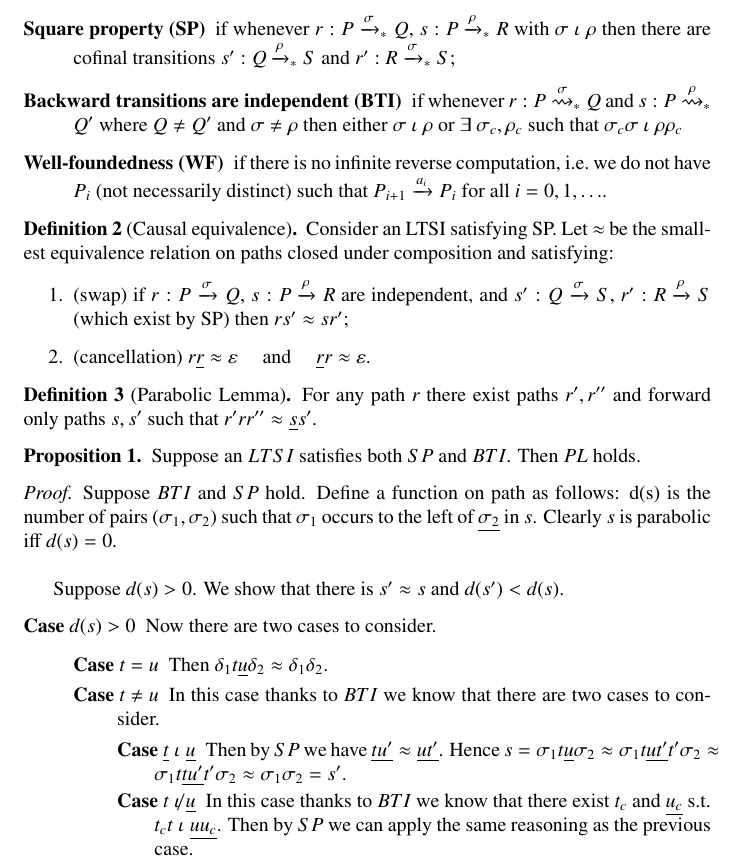
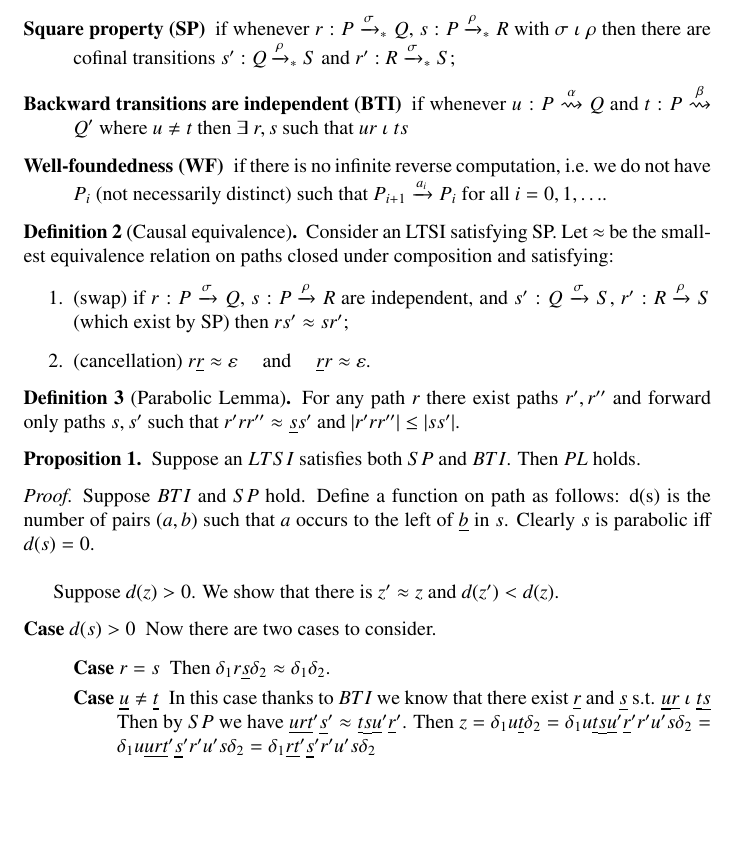
Before and after one commit to gfabbretti8/Axiomatic-Approach-to-Causal-Consistency-Based-on-Sequence-of-Transitions, a LaTeX document (main.tex, which reads basic-props.tex, proofs.tex): part of page 1 of 2, cut so that both start at the same text, the shorter picture padded with empty space. Compiled offline with LaTeX, dvips and Ghostscript.

Commit message:
update giovanni, pietro, ivan

```diff
--- a/basic-props.tex
+++ b/basic-props.tex
@@ -9,10 +9,10 @@
     \ptran{\rho} R$ with $\sigma \ind \rho$ then there are cofinal
     transitions $s': Q \ptran{\rho} S$ and $r':R \ptran{\sigma}
     S$;%\vspace{1pt}
-  \item[Backward transitions are independent (BTI)] if whenever $r:P
-    \prtran{\sigma} Q$ and $s: P \prtran{\rho} Q'$ where $Q\neq Q'$ and $\sigma \neq
-    \rho$ then either $\sigma \ind \rho$ or $\exists~\sigma_c,
-    \rho_c$ such that $\sigma_c\sigma \ind \rho\rho_c$
+  \item[Backward transitions are independent (BTI)] if whenever $u:P
+    \rtran{\alpha} Q$ and $t: P \rtran{\beta} Q'$ where $u \neq
+    t$ then $\exists~r,
+    s$ such that $ur \ind ts$
   \item[Well-foundedness (WF)] if there is no infinite reverse
     computation, i.e.\ we do not have $P_i$ (not necessarily distinct)
     such that $P_{i+1} \tran {a_i} P_i$ for all $i = 0,1,\ldots$.
--- a/proofs.tex
+++ b/proofs.tex
@@ -1,7 +1,15 @@
+
+
+
+
+
+
+
 
 
 \begin{definition}[Parabolic Lemma]
-  For any path $r$ there exist paths $r',r''$ and forward only paths $s,s'$ such that $r'rr'' \approx \rev{s}s'$.
+  For any path $r$ there exist paths $r',r''$ and forward only paths $s,s'$ such
+  that $r'rr'' \approx \rev{s}s'$ and $|r'rr''| \leq |ss'|$.
 \end{definition}
 
 \begin{proposition}
@@ -9,28 +17,22 @@
 \end{proposition}
 \begin{proof}
   Suppose $BTI$ and $SP$ hold. Define a function on path as follows: d(s) is the
-  number of pairs $(\sigma_1,\sigma_2)$ such that $\sigma_1$ occurs to the left of $\rev{\sigma_2}$ in $s$.
+  number of pairs $(a,b)$ such that $a$ occurs to the left of $\rev{b}$ in $s$.
   Clearly $s$ is parabolic iff $d(s)=0$. \\
 
-  Suppose $d(s)>0$. We show that there is $s' \approx s$ and $d(s') < d(s)$.
+  Suppose $d(z)>0$. We show that there is $z' \approx z$ and $d(z') < d(z)$.
   \begin{description}
   \item[Case $d(s)>0$] Now there are two cases to consider.
     \begin{description}
-    \item[Case $t = u$] Then $\delta_1 t\rev{u}\delta_2 \approx
+    \item[Case $r = s$] Then $\delta_1 r\rev{s}\delta_2 \approx
       \delta_1\delta_2$.
-    \item[Case $t \neq u$] In this case thanks to $BTI$ we know that there are
-      two cases to consider.
-      \begin{description}
-      \item[Case $\rev{t} \ind \rev{u}$] Then by $SP$ we have $\rev{t}\rev{u'}
-        \approx \rev{u}\rev{t'}$. Hence $s= \sigma_1t\rev{u}\sigma_2 \approx
-        \sigma_1 t\rev{u}\rev{t'}t'\sigma_2 \approx \sigma_1
-        t\rev{t}\rev{u'}t'\sigma_2 \approx \sigma_1 \sigma_2=s'$.
+    \item[Case $\rev u \neq \rev{t}$] In this case thanks to $BTI$ we know that
+      there exist $\rev r$ and $\rev{s}$ s.t. $\rev u \rev r \ind \rev t \rev s$ Then
+      by $SP$ we have $\rev u \rev r \rev t' \rev s'
+      \approx \rev t \rev s \rev u' \rev r'$. Then $z=\delta_1 u \rev t
+      \delta_2 = \delta_1 u \rev t \rev s \rev u' \rev r' r' u' s \delta_2 =
+      \delta_1 u  \rev u \rev r \rev t' \rev s' r' u' s \delta_2 = \delta_1 \rev r \rev t' \rev s' r' u' s \delta_2$
 
-      \item[Case $t \not\ind \rev{u}$] In this case thanks to $BTI$ we know that
-        there exist $t_c$ and $\rev{u_c}$ s.t. $t_ct \ind \rev{uu_c}$. Then by
-        $SP$ we can apply the same reasoning as the previous case.
-
-      \end{description}
     \end{description}
   \end{description}
 
```
